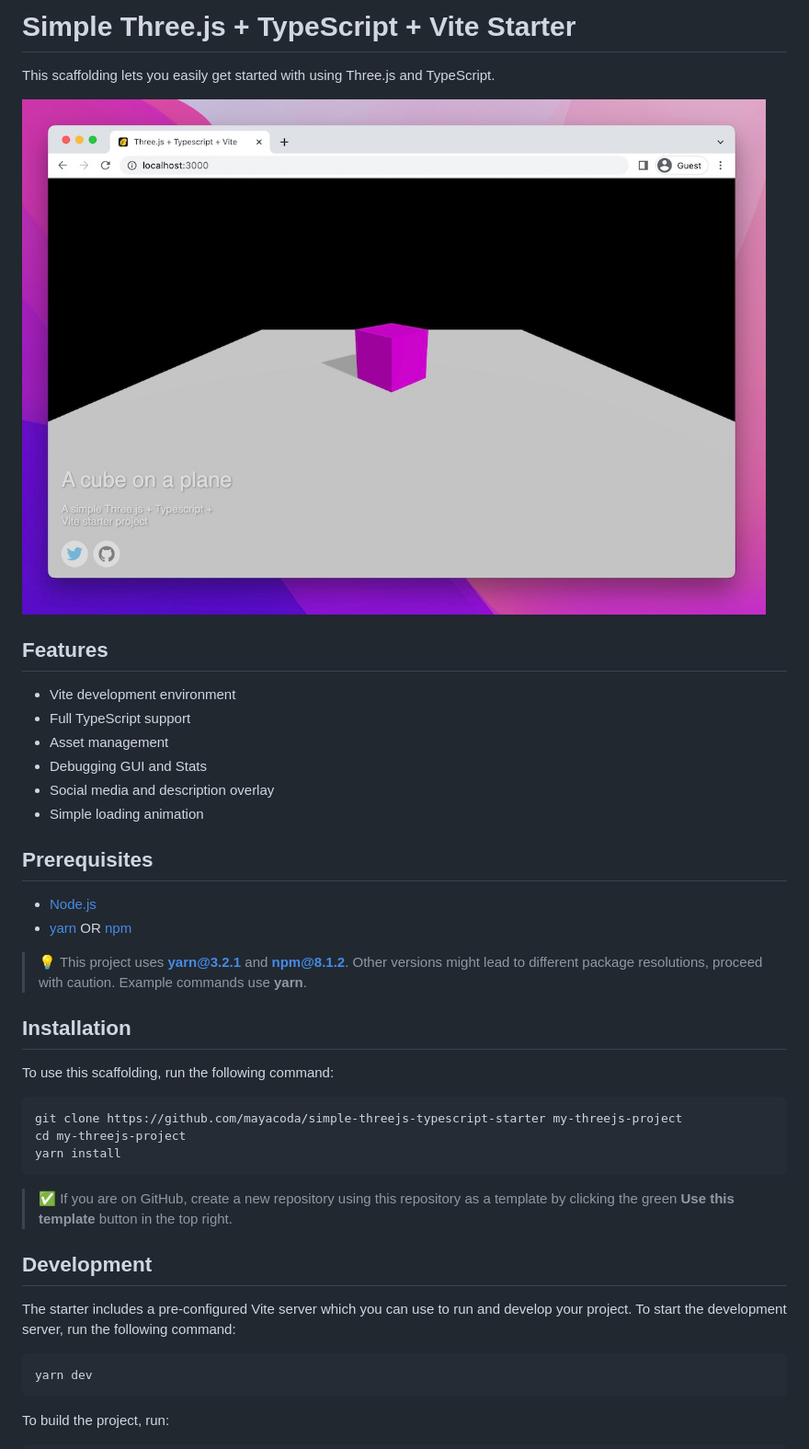
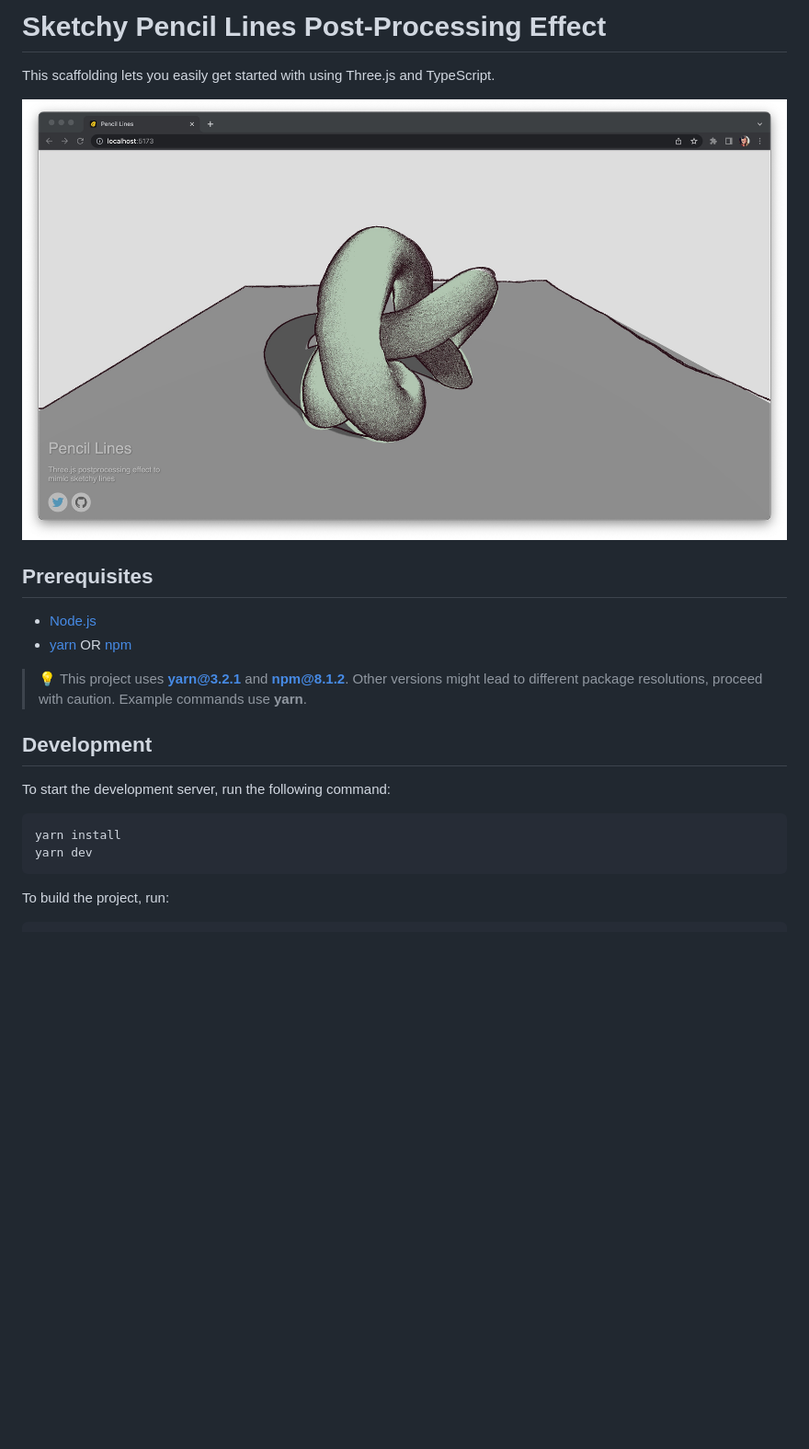
Before and after one commit to mayacoda/pencil-lines, a Markdown page: README.md, the part around the change printed below. Shown: that part at 92% size. GitHub-like rendering; pictures changed too: assets/docs/screenshot.jpg (added); blank space fills up the shorter version.

Commit message:
✨Update README.md

````diff
--- a/README.md
+++ b/README.md
@@ -1,17 +1,8 @@
-# Simple Three.js + TypeScript + Vite Starter
+# Sketchy Pencil Lines Post-Processing Effect
 
 This scaffolding lets you easily get started with using Three.js and TypeScript.
 
-![example scene](./assets/docs/example.jpg)
-
-## Features
-
-- Vite development environment
-- Full TypeScript support
-- Asset management
-- Debugging GUI and Stats
-- Social media and description overlay
-- Simple loading animation
+![example scene](./assets/docs/screenshot.jpg)
 
 ## Prerequisites
 
@@ -20,23 +11,12 @@ This scaffolding lets you easily get started with using Three.js and TypeScript.
 
 > 💡 This project uses **yarn@3.2.1** and **npm@8.1.2**. Other versions might lead to different package resolutions, proceed with caution. Example commands use **yarn**.
 
-## Installation
+## Development
 
-To use this scaffolding, run the following command:
+To start the development server, run the following command:
 
 ```bash
-git clone https://github.com/mayacoda/simple-threejs-typescript-starter my-threejs-project
-cd my-threejs-project
 yarn install
-```
-
-> ✅ If you are on GitHub, create a new repository using this repository as a template by clicking the green **Use this template** button in the top right.
-
-## Development
-
-The starter includes a pre-configured Vite server which you can use to run and develop your project. To start the development server, run the following command:
-
-```bash
 yarn dev
 ```
 
````
Also changed, not shown: other parts of README.md (+0 -67 lines).
